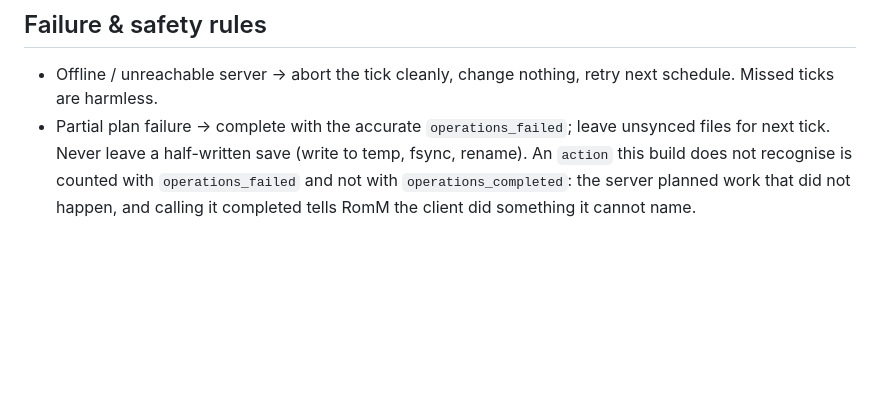
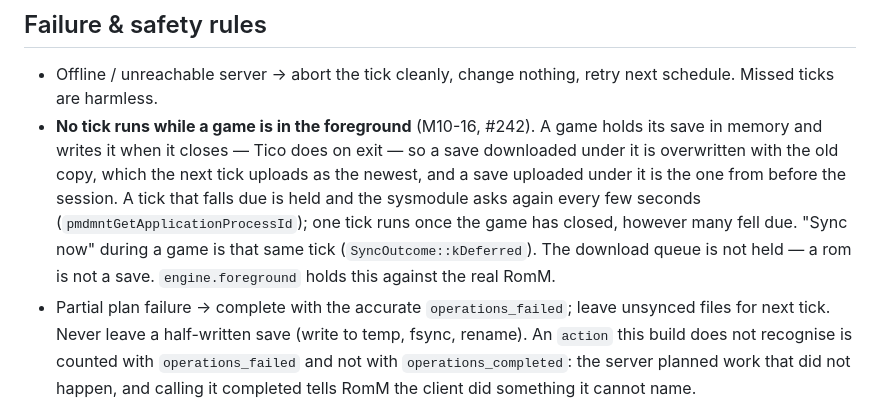
Before and after one commit to armaatus/rommsync-nx, a Markdown page: docs/SYNC_PROTOCOL.md, the part around the change. GitHub-like rendering; blank space fills up the shorter version.

```diff
--- a/docs/SYNC_PROTOCOL.md
+++ b/docs/SYNC_PROTOCOL.md
@@ -822,6 +822,15 @@ bounds.
 
 - Offline / unreachable server → abort the tick cleanly, change nothing, retry
   next schedule. Missed ticks are harmless.
+- **No tick runs while a game is in the foreground** (M10-16, #242). A game
+  holds its save in memory and writes it when it closes — Tico does on exit —
+  so a save downloaded under it is overwritten with the old copy, which the next
+  tick uploads as the newest, and a save uploaded under it is the one from
+  before the session. A tick that falls due is held and the sysmodule asks
+  again every few seconds (`pmdmntGetApplicationProcessId`); one tick runs once
+  the game has closed, however many fell due. "Sync now" during a game is that
+  same tick (`SyncOutcome::kDeferred`). The download queue is not held — a rom is
+  not a save. `engine.foreground` holds this against the real RomM.
 - Partial plan failure → complete with the accurate `operations_failed`; leave
   unsynced files for next tick. Never leave a half-written save (write to temp,
   fsync, rename). An `action` this build does not recognise is counted with
```
Also changed, not shown: overlay/README.md (+4 -0 lines).
